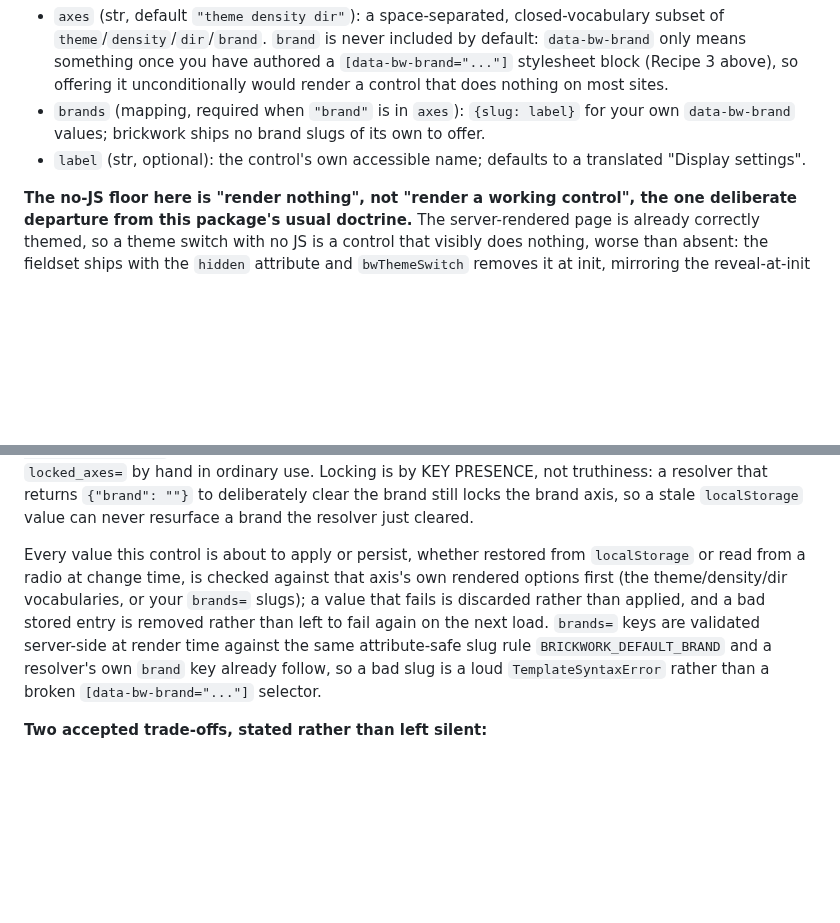
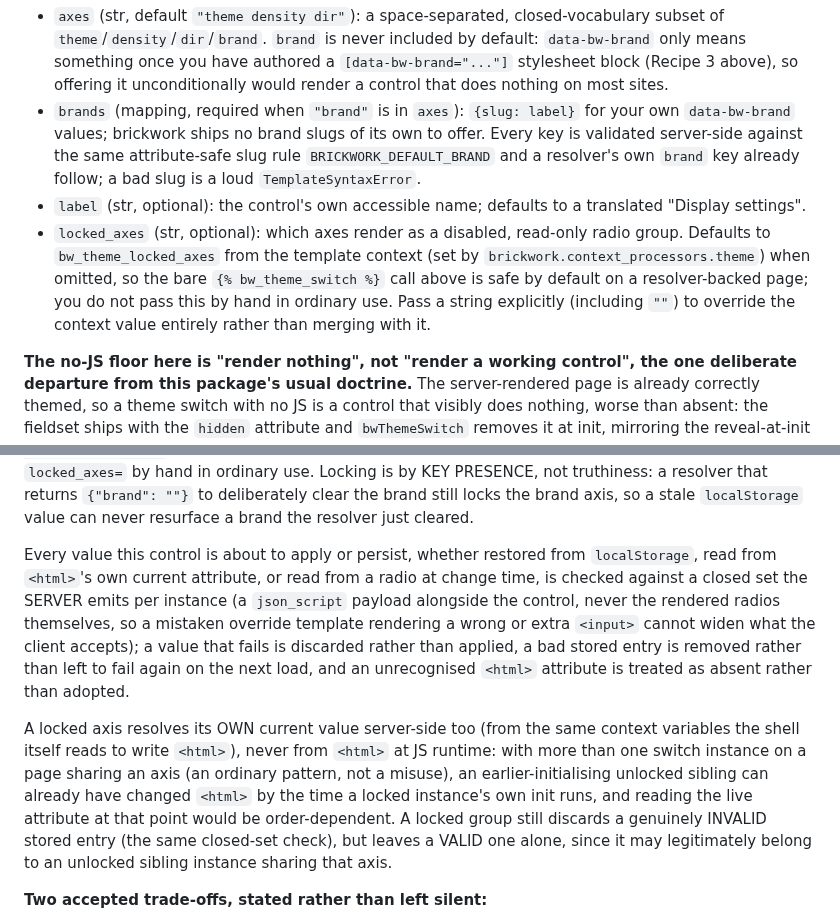
Before and after one commit to icvoss/django-brickwork, a Markdown page: docs/BRANDING.md, 2 parts joined by grey strips. GitHub-like rendering; blank space fills up the shorter version.

```diff
--- a/docs/BRANDING.md
+++ b/docs/BRANDING.md
@@ -405,9 +405,18 @@ other interaction). Options (ADR-060 grammar):
   most sites.
 - `brands` (mapping, required when `"brand"` is in `axes`): `{slug: label}`
   for your own `data-bw-brand` values; brickwork ships no brand slugs of its
-  own to offer.
+  own to offer. Every key is validated server-side against the same
+  attribute-safe slug rule `BRICKWORK_DEFAULT_BRAND` and a resolver's own
+  `brand` key already follow; a bad slug is a loud `TemplateSyntaxError`.
 - `label` (str, optional): the control's own accessible name; defaults to a
   translated "Display settings".
+- `locked_axes` (str, optional): which axes render as a disabled, read-only
+  radio group. Defaults to `bw_theme_locked_axes` from the template context
+  (set by `brickwork.context_processors.theme`) when omitted, so the bare
+  `{% bw_theme_switch %}` call above is safe by default on a resolver-backed
+  page; you do not pass this by hand in ordinary use. Pass a string
+  explicitly (including `""`) to override the context value entirely rather
+  than merging with it.
 
 **The no-JS floor here is "render nothing", not "render a working control",
 the one deliberate departure from this package's usual doctrine.** The
@@ -437,14 +446,25 @@ deliberately clear the brand still locks the brand axis, so a stale
 `localStorage` value can never resurface a brand the resolver just cleared.
 
 Every value this control is about to apply or persist, whether restored
-from `localStorage` or read from a radio at change time, is checked against
-that axis's own rendered options first (the theme/density/dir vocabularies,
-or your `brands=` slugs); a value that fails is discarded rather than
-applied, and a bad stored entry is removed rather than left to fail again
-on the next load. `brands=` keys are validated server-side at render time
-against the same attribute-safe slug rule `BRICKWORK_DEFAULT_BRAND` and a
-resolver's own `brand` key already follow, so a bad slug is a loud
-`TemplateSyntaxError` rather than a broken `[data-bw-brand="..."]` selector.
+from `localStorage`, read from `<html>`'s own current attribute, or read
+from a radio at change time, is checked against a closed set the SERVER
+emits per instance (a `json_script` payload alongside the control, never
+the rendered radios themselves, so a mistaken override template rendering a
+wrong or extra `<input>` cannot widen what the client accepts); a value
+that fails is discarded rather than applied, a bad stored entry is removed
+rather than left to fail again on the next load, and an unrecognised
+`<html>` attribute is treated as absent rather than adopted.
+
+A locked axis resolves its OWN current value server-side too (from the same
+context variables the shell itself reads to write `<html>`), never from
+`<html>` at JS runtime: with more than one switch instance on a page
+sharing an axis (an ordinary pattern, not a misuse), an earlier-initialising
+unlocked sibling can already have changed `<html>` by the time a locked
+instance's own init runs, and reading the live attribute at that point would
+be order-dependent. A locked group still discards a genuinely INVALID
+stored entry (the same closed-set check), but leaves a VALID one alone,
+since it may legitimately belong to an unlocked sibling instance sharing
+that axis.
 
 **Two accepted trade-offs, stated rather than left silent:**
 
```
Also changed, not shown: other parts of docs/BRANDING.md (+58 -15 lines).
